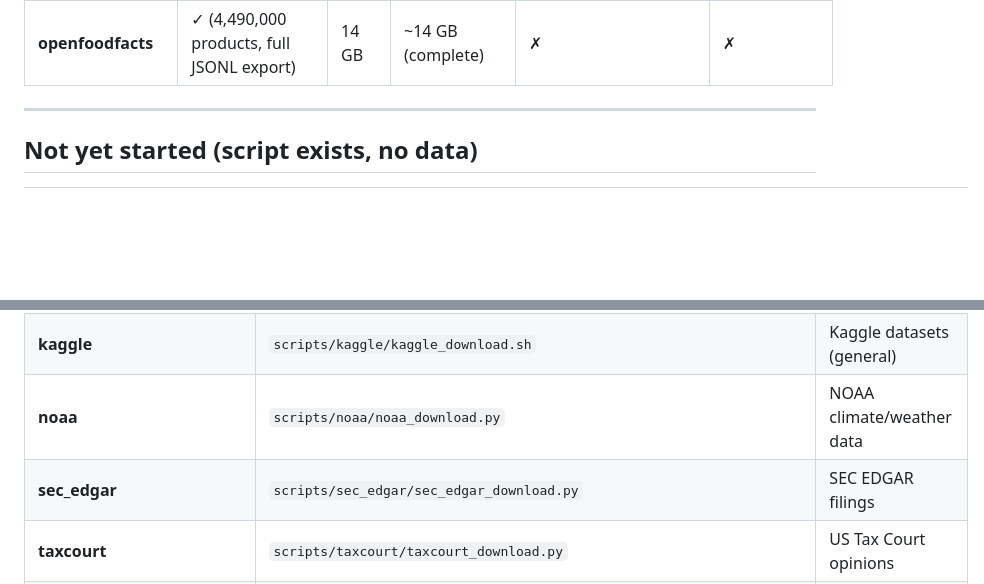
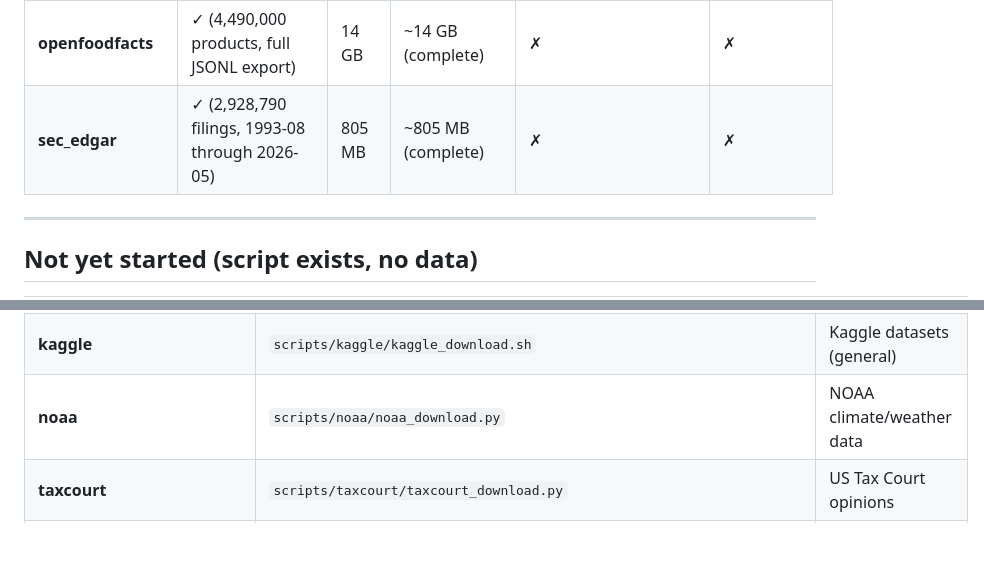
Before and after one commit to kylegwlawrence/rags, a Markdown page: DATASOURCES.md, 2 parts joined by grey strips. Rendered like a GitHub page; blank space fills up the shorter version.

Commit message:
Update DATASOURCES.md: mark sec_edgar as fully downloaded
Co-Authored-By: Claude Sonnet 4.6 <noreply@anthropic.com>

```diff
--- a/DATASOURCES.md
+++ b/DATASOURCES.md
@@ -28,6 +28,7 @@ Status of each datasource as of 2026-05-22.
 | **ceps / eurlex** | ✓ (142,036 EU laws, 1952–2019, from Harvard Dataverse) | 1.6 GB (DB); 4.0 GB total incl. raw CSV | ~4 GB (complete) | ✗ | ✗ |
 | **uspto** | ✓ (6,423,626 patent summaries, 2000–2025) | 63 GB | ~63 GB (complete) | ✗ | ✗ |
 | **openfoodfacts** | ✓ (4,490,000 products, full JSONL export) | 14 GB | ~14 GB (complete) | ✗ | ✗ |
+| **sec_edgar** | ✓ (2,928,790 filings, 1993-08 through 2026-05) | 805 MB | ~805 MB (complete) | ✗ | ✗ |
 
 ---
 
@@ -46,7 +47,6 @@ Status of each datasource as of 2026-05-22.
 | **dailymed** | `scripts/dailymed/dailymed_download.py` | FDA DailyMed drug label data |
 | **kaggle** | `scripts/kaggle/kaggle_download.sh` | Kaggle datasets (general) |
 | **noaa** | `scripts/noaa/noaa_download.py` | NOAA climate/weather data |
-| **sec_edgar** | `scripts/sec_edgar/sec_edgar_download.py` | SEC EDGAR filings |
 | **taxcourt** | `scripts/taxcourt/taxcourt_download.py` | US Tax Court opinions |
 | **un_treaties** | `scripts/un_treaties/un_treaties_download.py` | UN treaty collection |
 | **worldbank** | `scripts/worldbank/worldbank_data360_download.py` | World Bank Data360 indicators |
```
